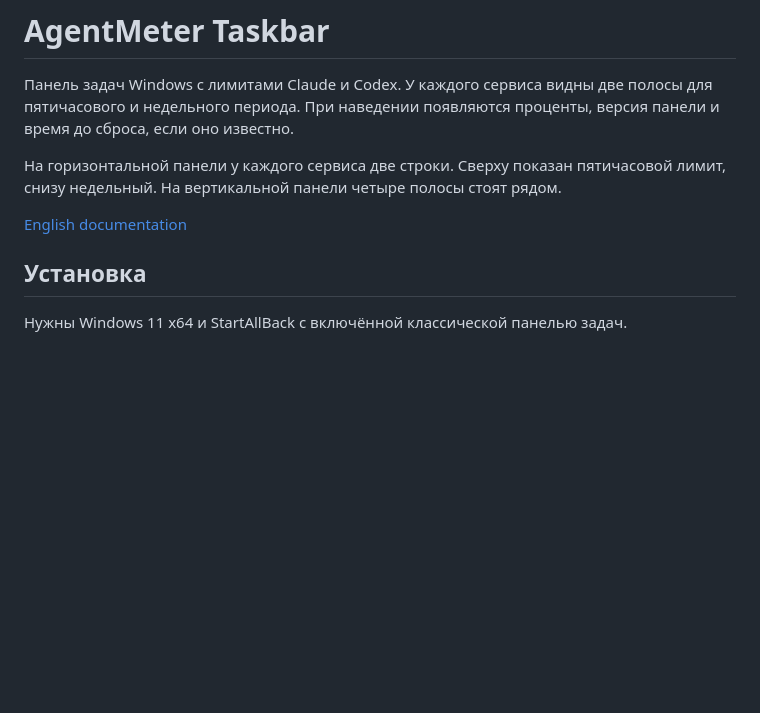
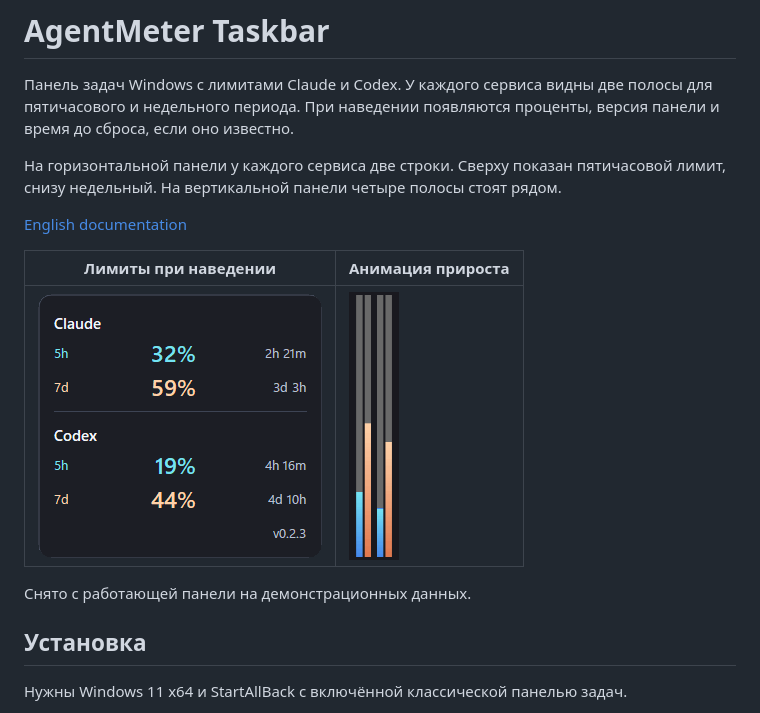
Before and after one commit to rrokot/AgentMeter-Taskbar, a Markdown page: docs/README.ru.md, the part around the change. GitHub-like rendering; pictures changed too: docs/taskbar-animation.gif (added), docs/taskbar-preview.png; blank space fills up the shorter version.

Commit message:
Show live toolbar popup and quota animations in the README

```diff
--- a/docs/README.ru.md
+++ b/docs/README.ru.md
@@ -5,6 +5,12 @@
 На горизонтальной панели у каждого сервиса две строки. Сверху показан пятичасовой лимит, снизу недельный. На вертикальной панели четыре полосы стоят рядом.
 
 [English documentation](../README.md)
+
+| Лимиты при наведении | Анимация прироста |
+| --- | --- |
+| ![Подсказка AgentMeter с процентами Claude и Codex, временем до сброса и версией](taskbar-preview.png) | <img src="taskbar-animation.gif" width="50" alt="Прирост за пять часов и неделю поднимается поверх полос Claude"> |
+
+Снято с работающей панели на демонстрационных данных.
 
 ## Установка
 
```
Also changed, not shown: README.md (+5 -1 lines).
